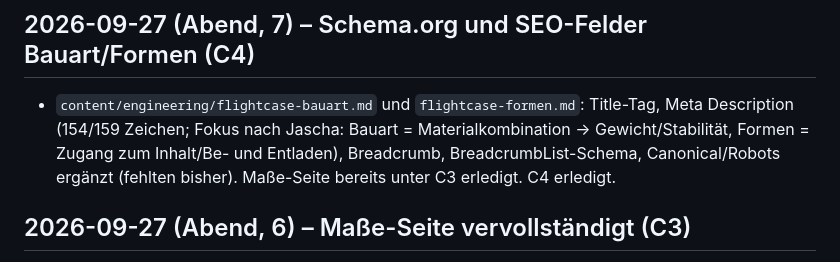
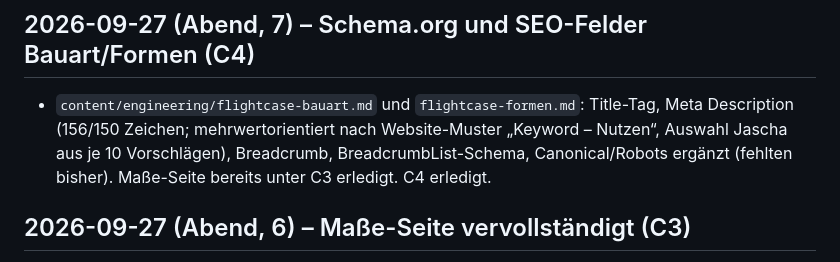
Before and after one commit to Jaschadontpanic/dp-case-prototyp, a Markdown page: docs/changelog.md, the part around the change. Rendered like a GitHub page.

```diff
--- a/docs/changelog.md
+++ b/docs/changelog.md
@@ -3,7 +3,7 @@
 Neueste Einträge oben. Jede Content- oder Strukturänderung hier kurz eintragen (Datum, was, warum).
 
 ## 2026-09-27 (Abend, 7) – Schema.org und SEO-Felder Bauart/Formen (C4)
-- `content/engineering/flightcase-bauart.md` und `flightcase-formen.md`: Title-Tag, Meta Description (154/159 Zeichen; Fokus nach Jascha: Bauart = Materialkombination → Gewicht/Stabilität, Formen = Zugang zum Inhalt/Be- und Entladen), Breadcrumb, BreadcrumbList-Schema, Canonical/Robots ergänzt (fehlten bisher). Maße-Seite bereits unter C3 erledigt. C4 erledigt.
+- `content/engineering/flightcase-bauart.md` und `flightcase-formen.md`: Title-Tag, Meta Description (156/150 Zeichen; mehrwertorientiert nach Website-Muster „Keyword – Nutzen“, Auswahl Jascha aus je 10 Vorschlägen), Breadcrumb, BreadcrumbList-Schema, Canonical/Robots ergänzt (fehlten bisher). Maße-Seite bereits unter C3 erledigt. C4 erledigt.
 
 ## 2026-09-27 (Abend, 6) – Maße-Seite vervollständigt (C3)
 - `content/engineering/masse.md`: Title-Tag, Meta Description (155 Zeichen), Breadcrumb, H1 „Flightcase Maße“, Intro-Satz, CTA (Muster Bauart-Seite), BreadcrumbList-Schema, Canonical/Robots ergänzt. Tabellen/Listen unverändert.
```
Also changed, not shown: content/engineering/flightcase-bauart.md (+2 -2 lines), content/engineering/flightcase-formen.md (+2 -2 lines).
